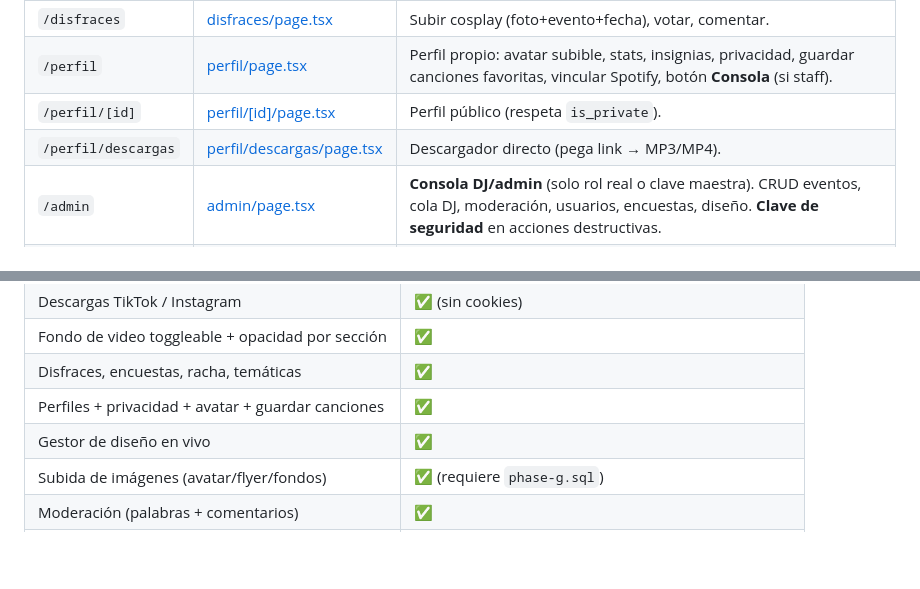
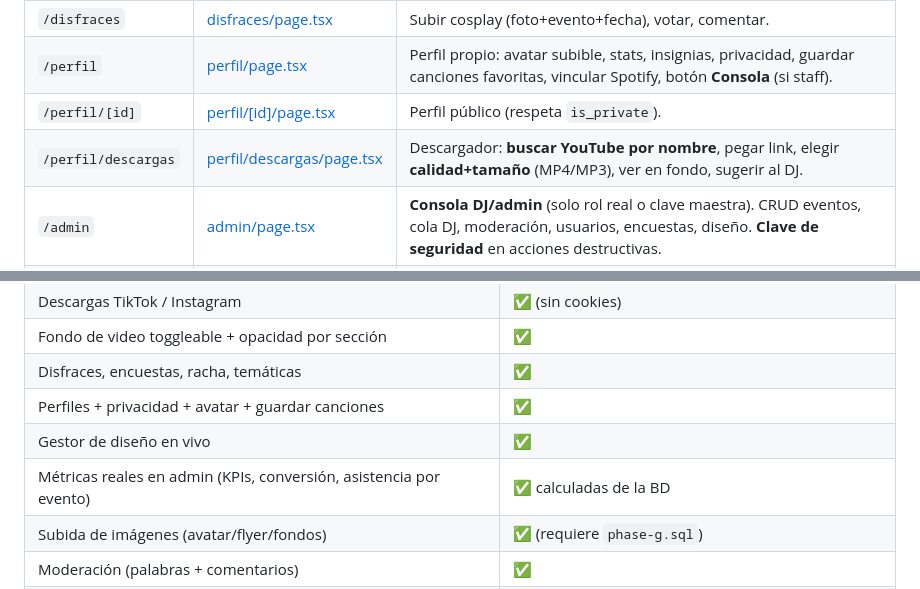
Before and after one commit to phaletasss-max/nightcoreaqp, a Markdown page: docs/RESUMEN-TECNICO.md, 2 parts joined by grey strips. GitHub-like rendering; blank space fills up the shorter version.

```diff
--- a/docs/RESUMEN-TECNICO.md
+++ b/docs/RESUMEN-TECNICO.md
@@ -78,7 +78,7 @@ Las páginas solo llaman a la capa [src/lib/data.ts](../src/lib/data.ts). Notas:
 | `/disfraces` | [disfraces/page.tsx](../src/app/disfraces/page.tsx) | Subir cosplay (foto+evento+fecha), votar, comentar. |
 | `/perfil` | [perfil/page.tsx](../src/app/perfil/page.tsx) | Perfil propio: avatar subible, stats, insignias, privacidad, guardar canciones favoritas, vincular Spotify, botón **Consola** (si staff). |
 | `/perfil/[id]` | [perfil/[id]/page.tsx](../src/app/perfil/[id]/page.tsx) | Perfil público (respeta `is_private`). |
-| `/perfil/descargas` | [perfil/descargas/page.tsx](../src/app/perfil/descargas/page.tsx) | Descargador directo (pega link → MP3/MP4). |
+| `/perfil/descargas` | [perfil/descargas/page.tsx](../src/app/perfil/descargas/page.tsx) | Descargador: **buscar YouTube por nombre**, pegar link, elegir **calidad+tamaño** (MP4/MP3), ver en fondo, sugerir al DJ. |
 | `/admin` | [admin/page.tsx](../src/app/admin/page.tsx) | **Consola DJ/admin** (solo rol real o clave maestra). CRUD eventos, cola DJ, moderación, usuarios, encuestas, diseño. **Clave de seguridad** en acciones destructivas. |
 | `/encuestas` | [encuestas/page.tsx](../src/app/encuestas/page.tsx) | Redirige a `/`. |
 
@@ -176,6 +176,7 @@ requiere `auth.uid()` propio; staff (`is_staff()`) puede moderar/borrar.
 | Disfraces, encuestas, racha, temáticas | ✅ |
 | Perfiles + privacidad + avatar + guardar canciones | ✅ |
 | Gestor de diseño en vivo | ✅ |
+| Métricas reales en admin (KPIs, conversión, asistencia por evento) | ✅ calculadas de la BD |
 | Subida de imágenes (avatar/flyer/fondos) | ✅ (requiere `phase-g.sql`) |
 | Moderación (palabras + comentarios) | ✅ |
 | Notificaciones / PWA | ❌ pendiente (ver §12) |
```
Also changed, not shown: docs/CHANGELOG.md (+15 -0 lines).
